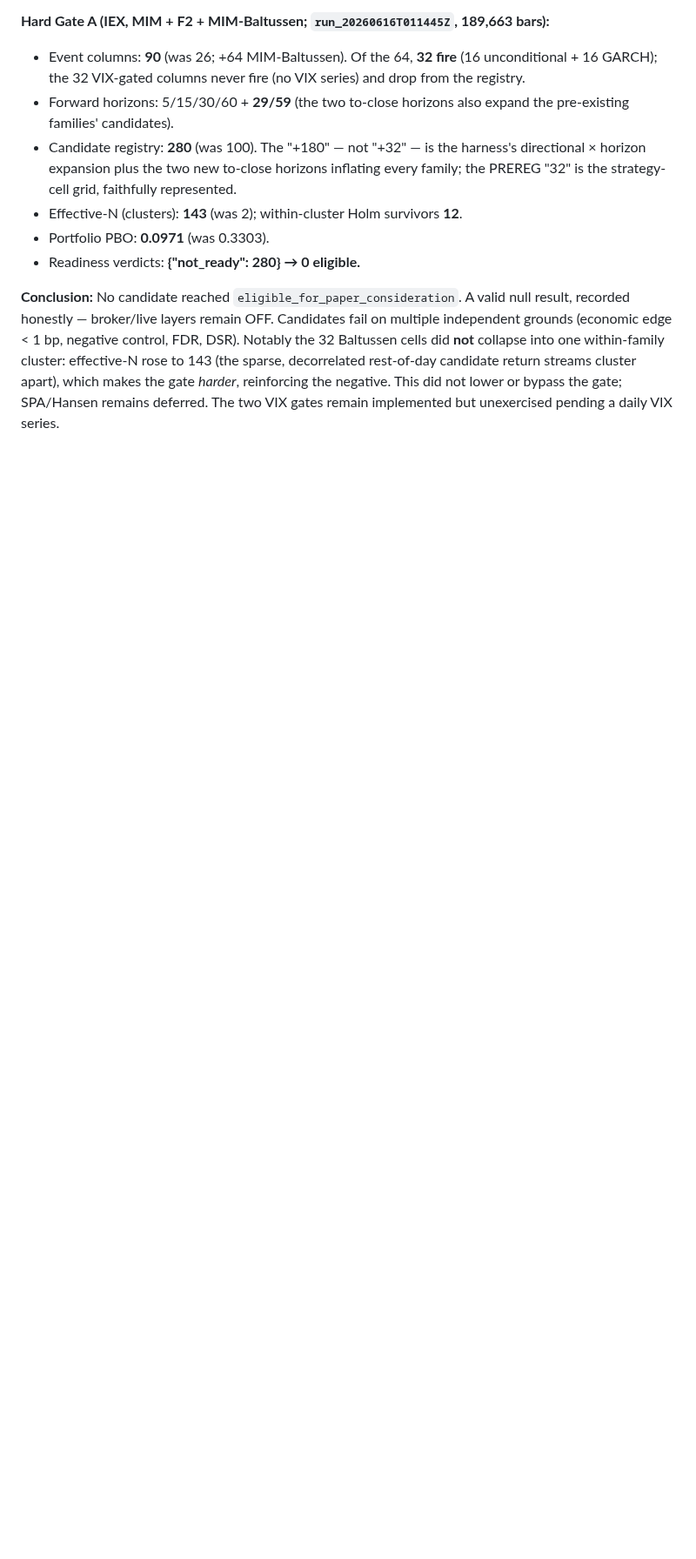
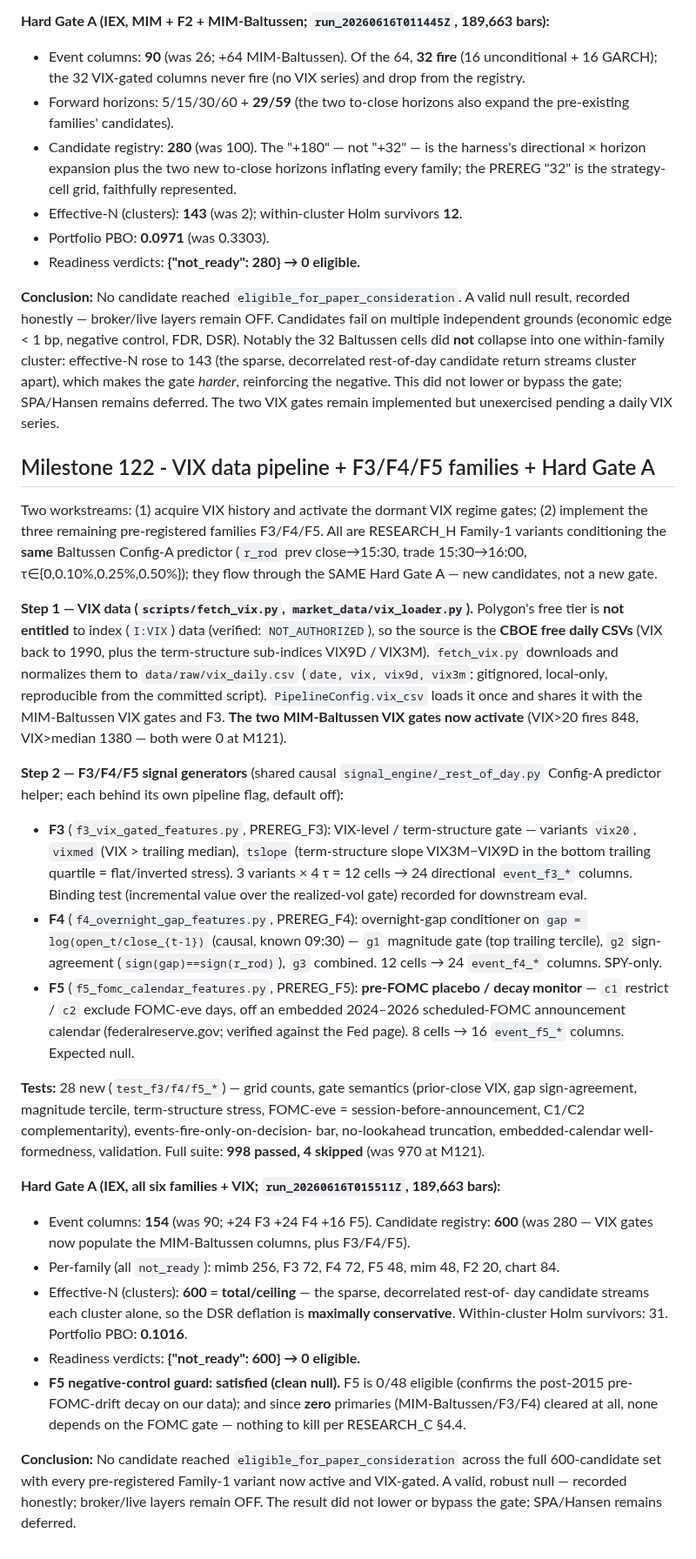
Before and after one commit to johnmullen47/spy-edge-research, a Markdown page: PROJECT_MILESTONES.md, the part around the change. Shown at 87% size. GitHub-like rendering; blank space fills up the shorter version.

Commit message:
docs: update HANDOFF and PROJECT_MILESTONES to M122
Record the VIX data pipeline (CBOE fallback; Polygon free tier not entitled to
I:VIX), the activation of the MIM-Baltussen VIX gates, the F3/F4/F5 family
implementations, and the full Hard Gate A re-run (run_20260616T015511Z): 600
candidates, effective-N 600, PBO 0.1016, 0 eligible. Document the F5 negative-
control guard outcome (clean null; no primary leans on the FOMC gate). Valid null;
broker/live layers stay OFF.

Co-Authored-By: Claude Opus 4.8 (1M context) <noreply@anthropic.com>

```diff
--- a/PROJECT_MILESTONES.md
+++ b/PROJECT_MILESTONES.md
@@ -3554,3 +3554,61 @@ effective-N rose to 143 (the sparse, decorrelated rest-of-day candidate return
 streams cluster apart), which makes the gate *harder*, reinforcing the negative.
 This did not lower or bypass the gate; SPA/Hansen remains deferred. The two VIX
 gates remain implemented but unexercised pending a daily VIX series.
+
+## Milestone 122 - VIX data pipeline + F3/F4/F5 families + Hard Gate A
+
+Two workstreams: (1) acquire VIX history and activate the dormant VIX regime
+gates; (2) implement the three remaining pre-registered families F3/F4/F5. All are
+RESEARCH_H Family-1 variants conditioning the **same** Baltussen Config-A predictor
+(`r_rod` prev close→15:30, trade 15:30→16:00, τ∈{0,0.10%,0.25%,0.50%}); they flow
+through the SAME Hard Gate A — new candidates, not a new gate.
+
+**Step 1 — VIX data (`scripts/fetch_vix.py`, `market_data/vix_loader.py`).**
+Polygon's free tier is **not entitled** to index (`I:VIX`) data (verified:
+`NOT_AUTHORIZED`), so the source is the **CBOE free daily CSVs** (VIX back to 1990,
+plus the term-structure sub-indices VIX9D / VIX3M). `fetch_vix.py` downloads and
+normalizes them to `data/raw/vix_daily.csv` (`date, vix, vix9d, vix3m`; gitignored,
+local-only, reproducible from the committed script). `PipelineConfig.vix_csv` loads
+it once and shares it with the MIM-Baltussen VIX gates and F3. **The two
+MIM-Baltussen VIX gates now activate** (VIX>20 fires 848, VIX>median 1380 — both
+were 0 at M121).
+
+**Step 2 — F3/F4/F5 signal generators** (shared causal `signal_engine/_rest_of_day.py`
+Config-A predictor helper; each behind its own pipeline flag, default off):
+- **F3** (`f3_vix_gated_features.py`, PREREG_F3): VIX-level / term-structure gate —
+  variants `vix20`, `vixmed` (VIX > trailing median), `tslope` (term-structure
+  slope VIX3M−VIX9D in the bottom trailing quartile = flat/inverted stress). 3
+  variants × 4 τ = 12 cells → 24 directional `event_f3_*` columns. Binding test
+  (incremental value over the realized-vol gate) recorded for downstream eval.
+- **F4** (`f4_overnight_gap_features.py`, PREREG_F4): overnight-gap conditioner on
+  `gap = log(open_t/close_{t-1})` (causal, known 09:30) — `g1` magnitude gate (top
+  trailing tercile), `g2` sign-agreement (`sign(gap)==sign(r_rod)`), `g3` combined.
+  12 cells → 24 `event_f4_*` columns. SPY-only.
+- **F5** (`f5_fomc_calendar_features.py`, PREREG_F5): **pre-FOMC placebo / decay
+  monitor** — `c1` restrict / `c2` exclude FOMC-eve days, off an embedded 2024–2026
+  scheduled-FOMC announcement calendar (federalreserve.gov; verified against the
+  Fed page). 8 cells → 16 `event_f5_*` columns. Expected null.
+
+**Tests:** 28 new (`test_f3/f4/f5_*`) — grid counts, gate semantics (prior-close
+VIX, gap sign-agreement, magnitude tercile, term-structure stress, FOMC-eve =
+session-before-announcement, C1/C2 complementarity), events-fire-only-on-decision-
+bar, no-lookahead truncation, embedded-calendar well-formedness, validation. Full
+suite: **998 passed, 4 skipped** (was 970 at M121).
+
+**Hard Gate A (IEX, all six families + VIX; `run_20260616T015511Z`, 189,663 bars):**
+- Event columns: **154** (was 90; +24 F3 +24 F4 +16 F5). Candidate registry: **600**
+  (was 280 — VIX gates now populate the MIM-Baltussen columns, plus F3/F4/F5).
+- Per-family (all `not_ready`): mimb 256, F3 72, F4 72, F5 48, mim 48, F2 20, chart 84.
+- Effective-N (clusters): **600 = total/ceiling** — the sparse, decorrelated rest-of-
+  day candidate streams each cluster alone, so the DSR deflation is **maximally
+  conservative**. Within-cluster Holm survivors: 31. Portfolio PBO: **0.1016**.
+- Readiness verdicts: **{"not_ready": 600} → 0 eligible.**
+- **F5 negative-control guard: satisfied (clean null).** F5 is 0/48 eligible
+  (confirms the post-2015 pre-FOMC-drift decay on our data); and since **zero**
+  primaries (MIM-Baltussen/F3/F4) cleared at all, none depends on the FOMC gate —
+  nothing to kill per RESEARCH_C §4.4.
+
+**Conclusion:** No candidate reached `eligible_for_paper_consideration` across the
+full 600-candidate set with every pre-registered Family-1 variant now active and
+VIX-gated. A valid, robust null — recorded honestly; broker/live layers remain OFF.
+The result did not lower or bypass the gate; SPA/Hansen remains deferred.
```
Also changed, not shown: docs/HANDOFF.md (+21 -2 lines).
